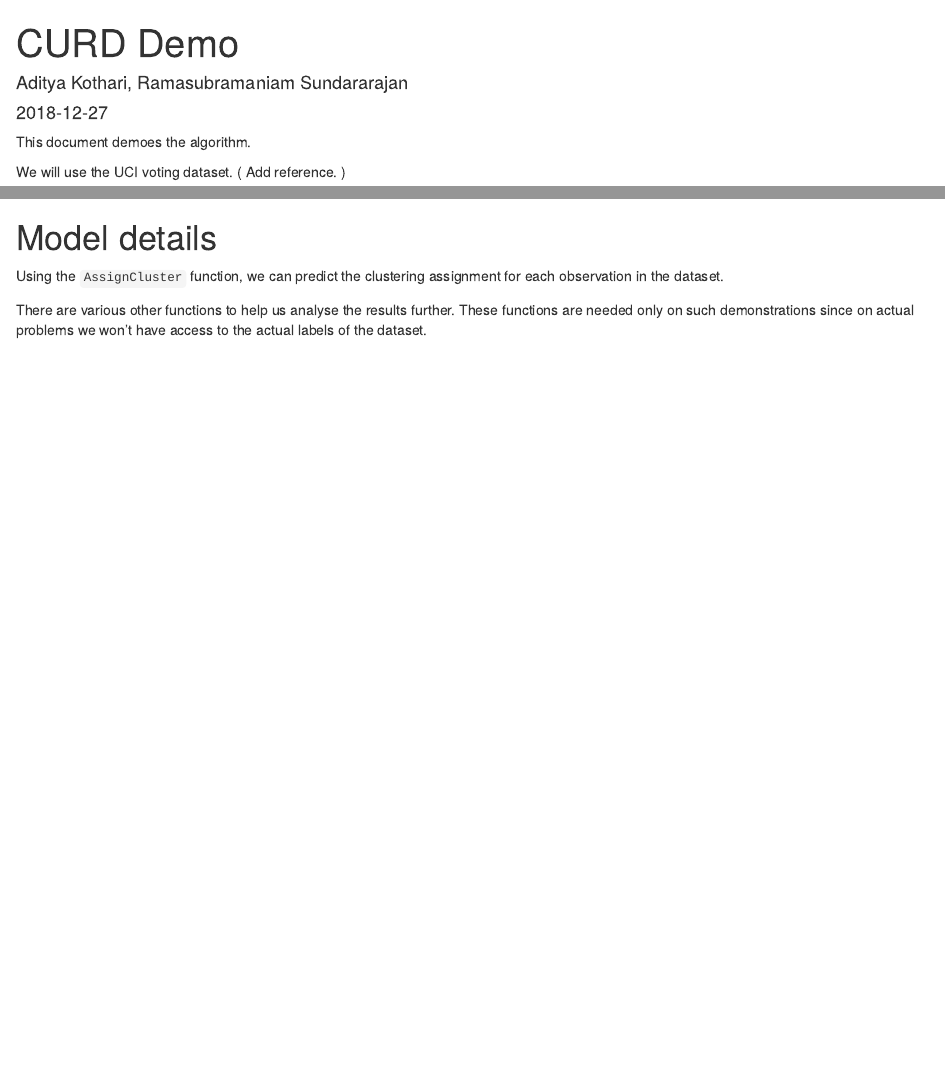
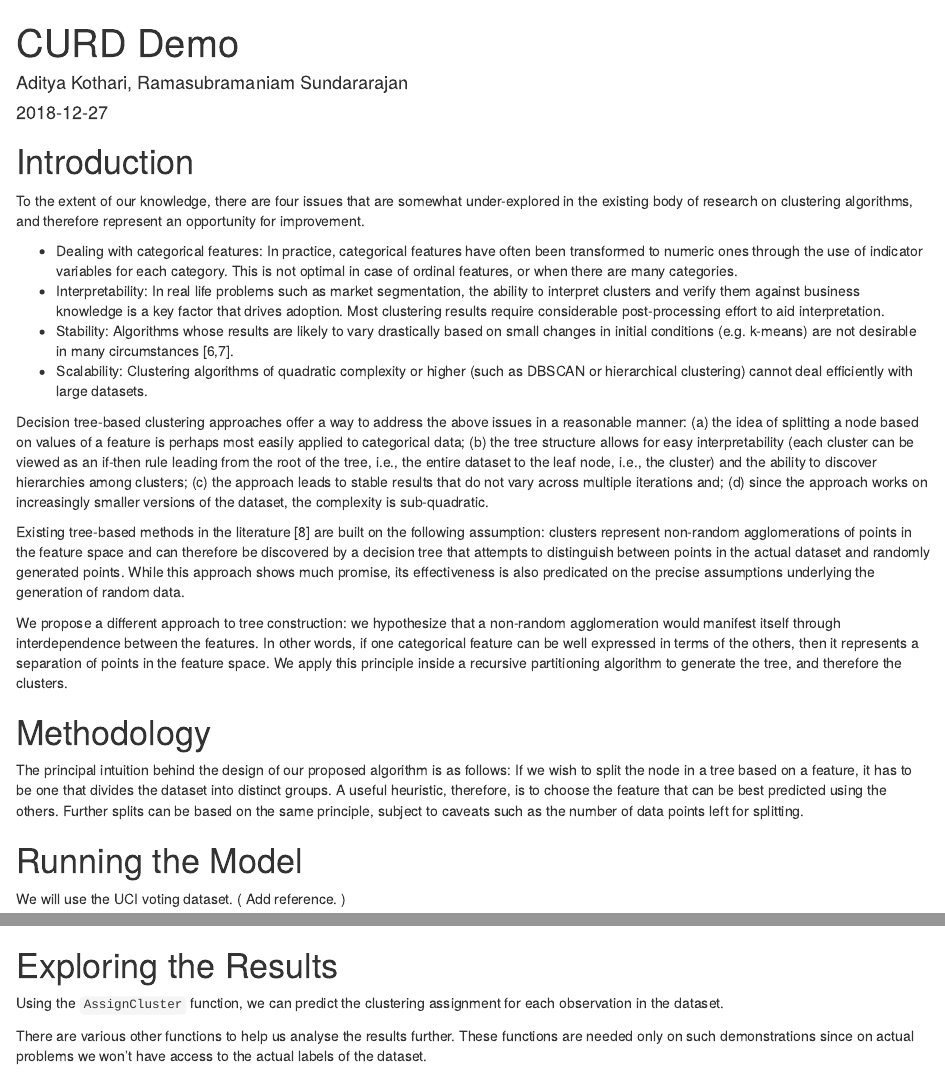
Before and after one commit to thecomeonman/CURD, an R Markdown document (vignettes/CURD.Rmd): the page in a window 1100 px wide, from its top, and a second part further down, joined at a grey line. Rendered offline with R 4.5, knitr and Pandoc, with nearby package versions; drawn as R Markdown's standard HTML page in place of the format the file asks for; some code elsewhere in the file could not run offline; common packages that the code uses without loading them are loaded.

Commit message:
Added some details about the algorithm.

````diff
--- a/vignettes/CURD.Rmd
+++ b/vignettes/CURD.Rmd
@@ -9,7 +9,25 @@ vignette: >
   %\VignetteEncoding{UTF-8}
 ---
 
-This document demoes the algorithm.
+
+# Introduction
+
+To the extent of our knowledge, there are four issues that are somewhat under-explored in the existing body of research on clustering algorithms, and therefore represent an opportunity for improvement.
+
+- Dealing with categorical features: In practice, categorical features have often been transformed to numeric ones through the use of indicator variables for each category. This is not optimal in case of ordinal features, or when there are many categories.
+- Interpretability: In real life problems such as market segmentation, the ability to interpret clusters and verify them against business knowledge is a key factor that drives adoption. Most clustering results require considerable post-processing effort to aid interpretation.
+- Stability: Algorithms whose results are likely to vary drastically based on small changes in initial conditions (e.g. k-means) are not desirable in many circumstances [6,7].
+- Scalability: Clustering algorithms of quadratic complexity or higher (such as DBSCAN or hierarchical clustering) cannot deal efficiently with large datasets.
+
+Decision tree-based clustering approaches offer a way to address the above issues in a reasonable manner: (a) the idea of splitting a node based on values of a feature is perhaps most easily applied to categorical data; (b) the tree structure allows for easy interpretability (each cluster can be viewed as an if-then rule leading from the root of the tree, i.e., the entire dataset to the leaf node, i.e., the cluster) and the ability to discover hierarchies among clusters; (c) the approach leads to stable results that do not vary across multiple iterations and; (d) since the approach works on increasingly smaller versions of the dataset, the complexity is sub-quadratic.
+
+Existing tree-based methods in the literature [8] are built on the following assumption: clusters represent non-random agglomerations of points in the feature space and can therefore be discovered by a decision tree that attempts to distinguish between points in the actual dataset and randomly generated points. While this approach shows much promise, its effectiveness is also predicated on the precise assumptions underlying the generation of random data.
+
+We propose a different approach to tree construction: we hypothesize that a non-random agglomeration would manifest itself through interdependence between the features. In other words, if one categorical feature can be well expressed in terms of the others, then it represents a separation of points in the feature space. We apply this principle inside a recursive partitioning algorithm to generate the tree, and therefore the clusters.
+
+# Methodology
+
+The principal intuition behind the design of our proposed algorithm is as follows: If we wish to split the node in a tree based on a feature, it has to be one that divides the dataset into distinct groups. A useful heuristic, therefore, is to choose the feature that can be best predicted using the others. Further splits can be based on the same principle, subject to caveats such as the number of data points left for splitting.
 
 ```{r setup, include = FALSE}
 knitr::opts_chunk$set(
@@ -19,6 +37,8 @@ knitr::opts_chunk$set(
   fig.height = 12
 )
 ```
+
+# Running the Model
 
 ```{r RunParameters, echo = FALSE, message = F, warning = F}
 
@@ -216,7 +236,7 @@ lTree = RecursivePartitioningTreeClustering(
 
 ```
 
-# Model details
+# Exploring the Results
 
 Using the `AssignCluster` function, we can predict the clustering assignment
 for each observation in the dataset.
````
Also changed, not shown: README.md.
